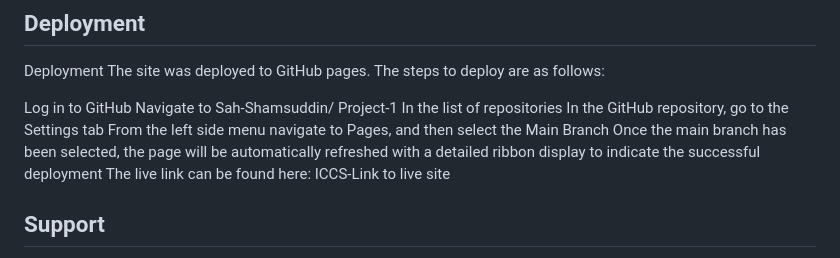
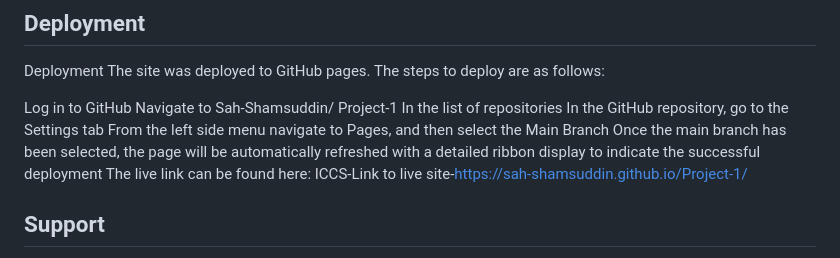
Before and after one commit to Sah-Shamsuddin/Project-1, a Markdown page: README.md, the part around the change. GitHub-like rendering.

```diff
--- a/README.md
+++ b/README.md
@@ -62,7 +62,7 @@ Project-1
 In the GitHub repository, go to the Settings tab
 From the left side menu navigate to Pages, and then select the Main Branch
 Once the main branch has been selected, the page will be automatically refreshed with a detailed ribbon display to indicate the successful deployment
-The live link can be found here: ICCS-Link to live site
+The live link can be found here: ICCS-Link to live site-https://sah-shamsuddin.github.io/Project-1/
 
 ## Support
 
```
